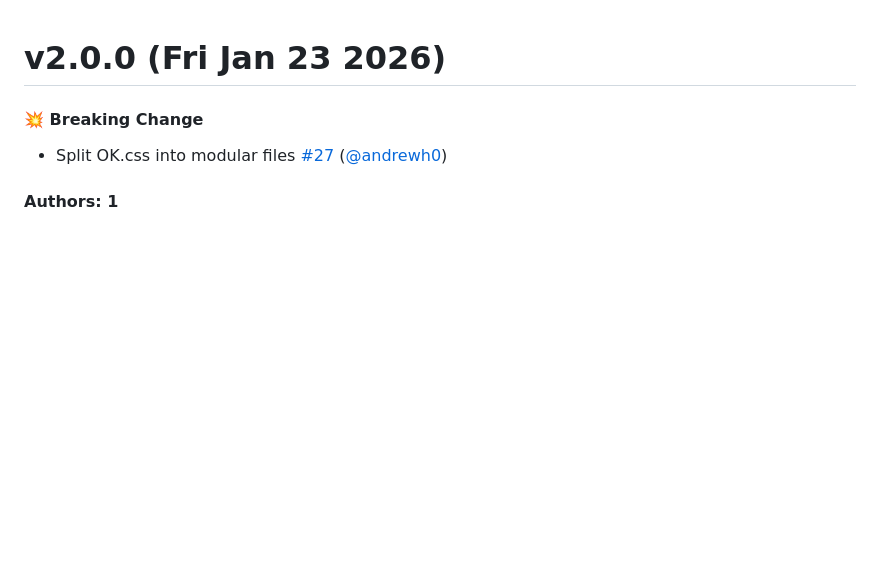
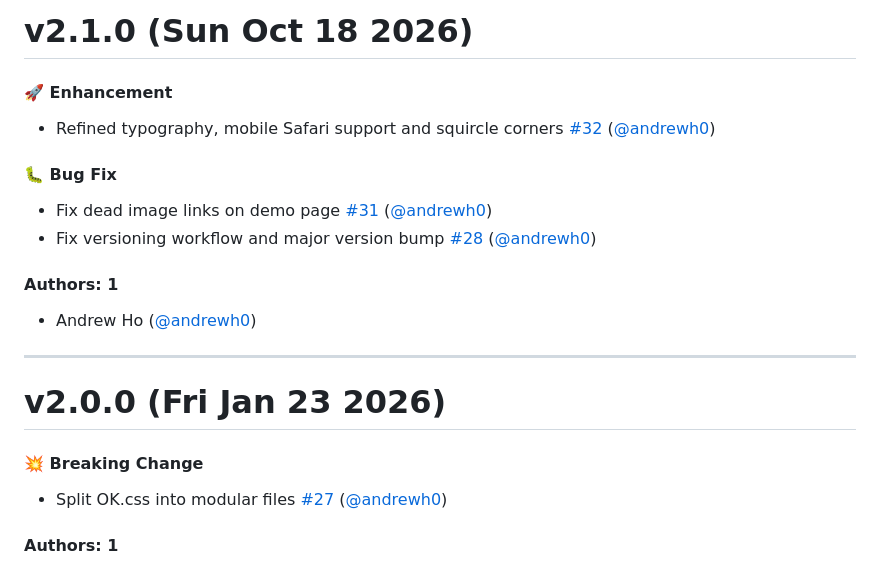
Before and after one commit to andrewh0/okcss, a Markdown page: CHANGELOG.md, the part around the change. Drawn GitHub-style; blank space fills up the shorter version.

Commit message:
Update CHANGELOG.md [skip ci]

```diff
--- a/CHANGELOG.md
+++ b/CHANGELOG.md
@@ -1,3 +1,20 @@
+# v2.1.0 (Sun Oct 18 2026)
+
+#### 🚀 Enhancement
+
+- Refined typography, mobile Safari support and squircle corners [#32](https://github.com/andrewh0/okcss/pull/32) ([@andrewh0](https://github.com/andrewh0))
+
+#### 🐛 Bug Fix
+
+- Fix dead image links on demo page [#31](https://github.com/andrewh0/okcss/pull/31) ([@andrewh0](https://github.com/andrewh0))
+- Fix versioning workflow and major version bump [#28](https://github.com/andrewh0/okcss/pull/28) ([@andrewh0](https://github.com/andrewh0))
+
+#### Authors: 1
+
+- Andrew Ho ([@andrewh0](https://github.com/andrewh0))
+
+---
+
 # v2.0.0 (Fri Jan 23 2026)
 
 #### 💥 Breaking Change
```
